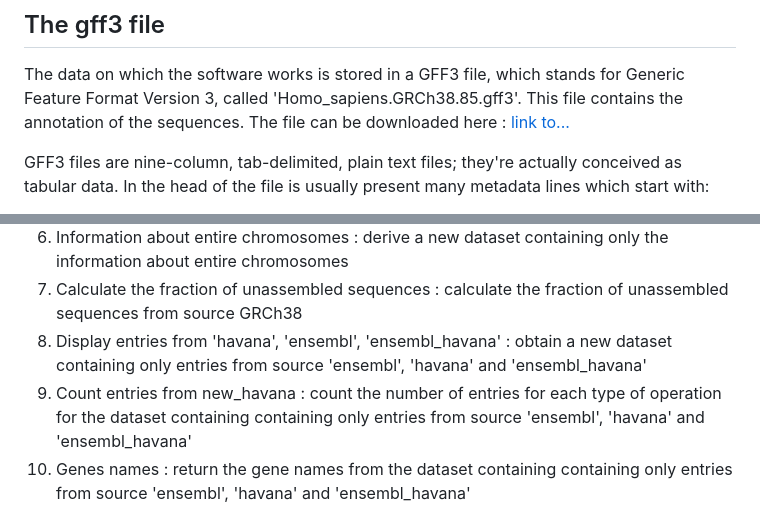
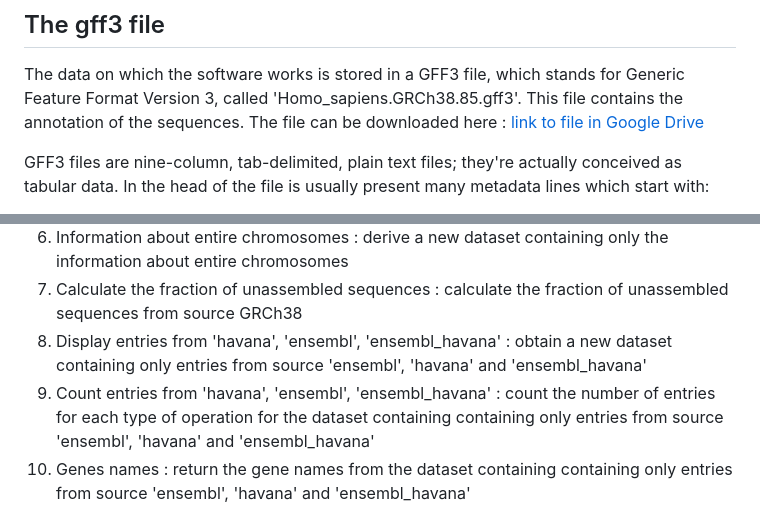
Before and after one commit to mmarimmasca/Advanced-Programming-Project, a Markdown page: README.md, 2 parts joined by grey strips. Rendered like a GitHub page.

```diff
--- a/README.md
+++ b/README.md
@@ -4,7 +4,7 @@ Collaborators: Mascagni Marianna, Ruggiero Alessia, Vincenzi Francesca
 <!-- what is the aim of the software, what it does, in very general terms -->
 ## The gff3 file
 The data on which the software works is stored in a GFF3 file, which stands for Generic Feature Format Version 3, called 'Homo_sapiens.GRCh38.85.gff3'. This file contains the annotation of the sequences.
-The file can be downloaded here : [link to...](https://drive.google.com/file/d/1AAke_vEC7LK0uasCoXE3Ge-KHeSYOWwK/view?usp=share_link)
+The file can be downloaded here : [link to file in Google Drive](https://drive.google.com/file/d/1AAke_vEC7LK0uasCoXE3Ge-KHeSYOWwK/view?usp=share_link)
 
 GFF3 files are nine-column, tab-delimited, plain text files; they're actually conceived as tabular data. In the head of the file is usually present many metadata lines which start with:
 - \## (meaning it's stable metadata)
@@ -44,7 +44,7 @@ The software allows to get a number of insights over the annotation data. These
 6. Information about entire chromosomes : derive a new dataset containing only the information about entire chromosomes
 7. Calculate the fraction of unassembled sequences : calculate the fraction of unassembled sequences from source GRCh38
 8. Display entries from 'havana', 'ensembl', 'ensembl_havana' : obtain a new dataset containing only entries from source 'ensembl', 'havana' and 'ensembl_havana'
-9. Count entries from new_havana : count the number of entries for each type of operation for the dataset containing containing only entries from source 'ensembl', 'havana' and 'ensembl_havana'
+9. Count entries from 'havana', 'ensembl', 'ensembl_havana' : count the number of entries for each type of operation for the dataset containing containing only entries from source 'ensembl', 'havana' and 'ensembl_havana'
 10. Genes names : return the gene names from the dataset containing containing only entries from source 'ensembl', 'havana' and 'ensembl_havana'
 
 These insights, also referred to as 'operations', are contained in a registry of active operations.
```
